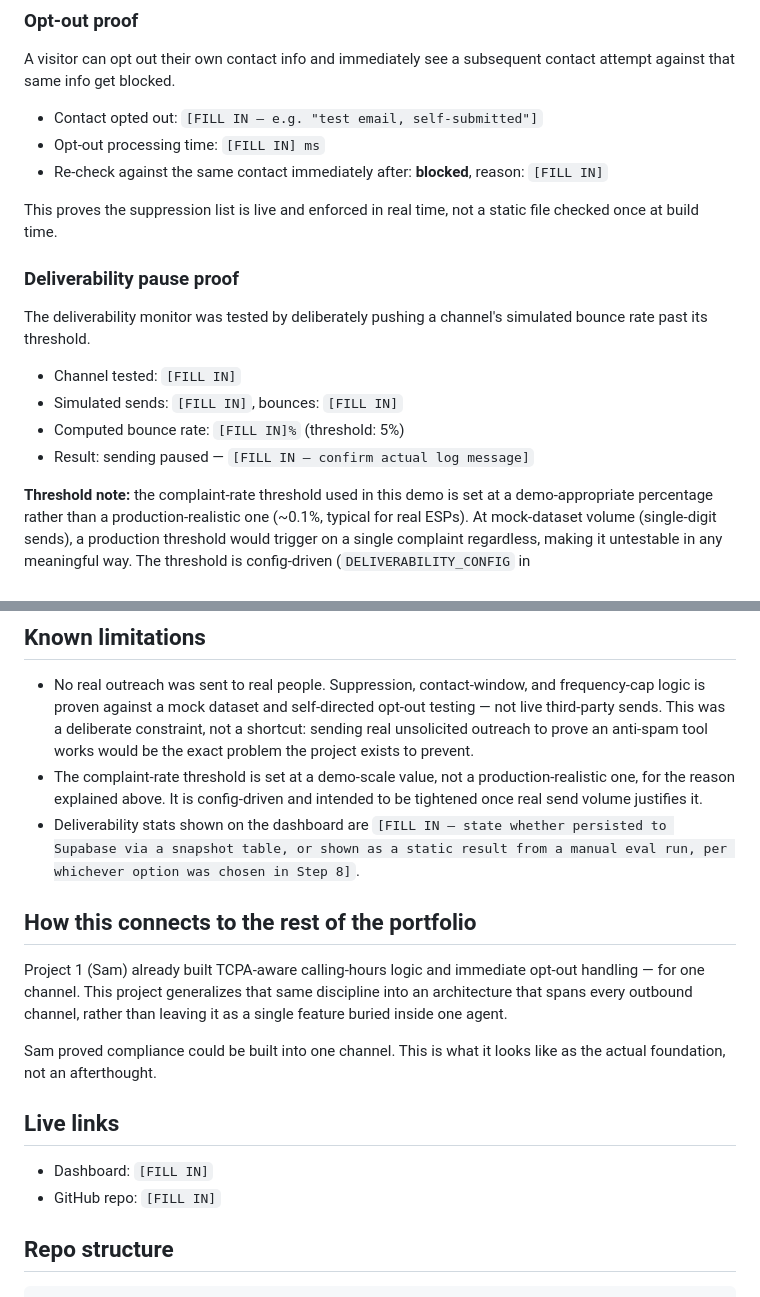
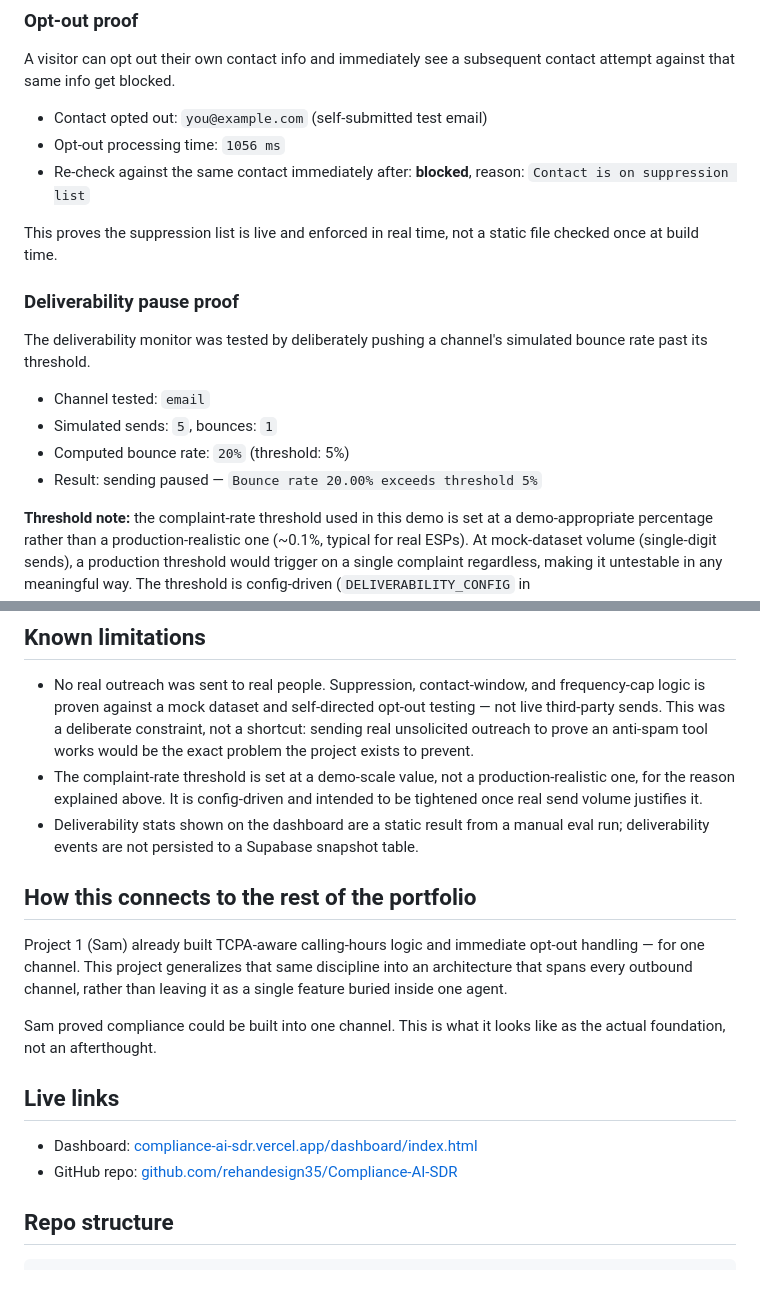
Before and after one commit to rehandesign35/Compliance-AI-SDR, a Markdown page: README.md, 2 parts joined by grey strips. Drawn GitHub-style.

Commit message:
Complete README proof details

```diff
--- a/README.md
+++ b/README.md
@@ -57,9 +57,9 @@ Six leads were run through the compliance engine, covering: a suppressed contact
 
 A visitor can opt out their own contact info and immediately see a subsequent contact attempt against that same info get blocked.
 
-- Contact opted out: `[FILL IN — e.g. "test email, self-submitted"]`
-- Opt-out processing time: `[FILL IN] ms`
-- Re-check against the same contact immediately after: **blocked**, reason: `[FILL IN]`
+- Contact opted out: `you@example.com` (self-submitted test email)
+- Opt-out processing time: `1056 ms`
+- Re-check against the same contact immediately after: **blocked**, reason: `Contact is on suppression list`
 
 This proves the suppression list is live and enforced in real time, not a static file checked once at build time.
 
@@ -67,10 +67,10 @@ This proves the suppression list is live and enforced in real time, not a static
 
 The deliverability monitor was tested by deliberately pushing a channel's simulated bounce rate past its threshold.
 
-- Channel tested: `[FILL IN]`
-- Simulated sends: `[FILL IN]`, bounces: `[FILL IN]`
-- Computed bounce rate: `[FILL IN]%` (threshold: 5%)
-- Result: sending paused — `[FILL IN — confirm actual log message]`
+- Channel tested: `email`
+- Simulated sends: `5`, bounces: `1`
+- Computed bounce rate: `20%` (threshold: 5%)
+- Result: sending paused — `Bounce rate 20.00% exceeds threshold 5%`
 
 **Threshold note:** the complaint-rate threshold used in this demo is set at a demo-appropriate percentage rather than a production-realistic one (~0.1%, typical for real ESPs). At mock-dataset volume (single-digit sends), a production threshold would trigger on a single complaint regardless, making it untestable in any meaningful way. The threshold is config-driven (`DELIVERABILITY_CONFIG` in `/compliance/deliverabilityMonitor.ts`) specifically so it can be tuned to realistic values once real send volume exists.
 
@@ -85,7 +85,7 @@ The deliverability monitor was tested by deliberately pushing a channel's simula
 
 - No real outreach was sent to real people. Suppression, contact-window, and frequency-cap logic is proven against a mock dataset and self-directed opt-out testing — not live third-party sends. This was a deliberate constraint, not a shortcut: sending real unsolicited outreach to prove an anti-spam tool works would be the exact problem the project exists to prevent.
 - The complaint-rate threshold is set at a demo-scale value, not a production-realistic one, for the reason explained above. It is config-driven and intended to be tightened once real send volume justifies it.
-- Deliverability stats shown on the dashboard are `[FILL IN — state whether persisted to Supabase via a snapshot table, or shown as a static result from a manual eval run, per whichever option was chosen in Step 8]`.
+- Deliverability stats shown on the dashboard are a static result from a manual eval run; deliverability events are not persisted to a Supabase snapshot table.
 
 ## How this connects to the rest of the portfolio
 
@@ -95,8 +95,8 @@ Sam proved compliance could be built into one channel. This is what it looks lik
 
 ## Live links
 
-- Dashboard: `[FILL IN]`
-- GitHub repo: `[FILL IN]`
+- Dashboard: [compliance-ai-sdr.vercel.app/dashboard/index.html](https://compliance-ai-sdr.vercel.app/dashboard/index.html)
+- GitHub repo: [github.com/rehandesign35/Compliance-AI-SDR](https://github.com/rehandesign35/Compliance-AI-SDR)
 
 ## Repo structure
 
```
